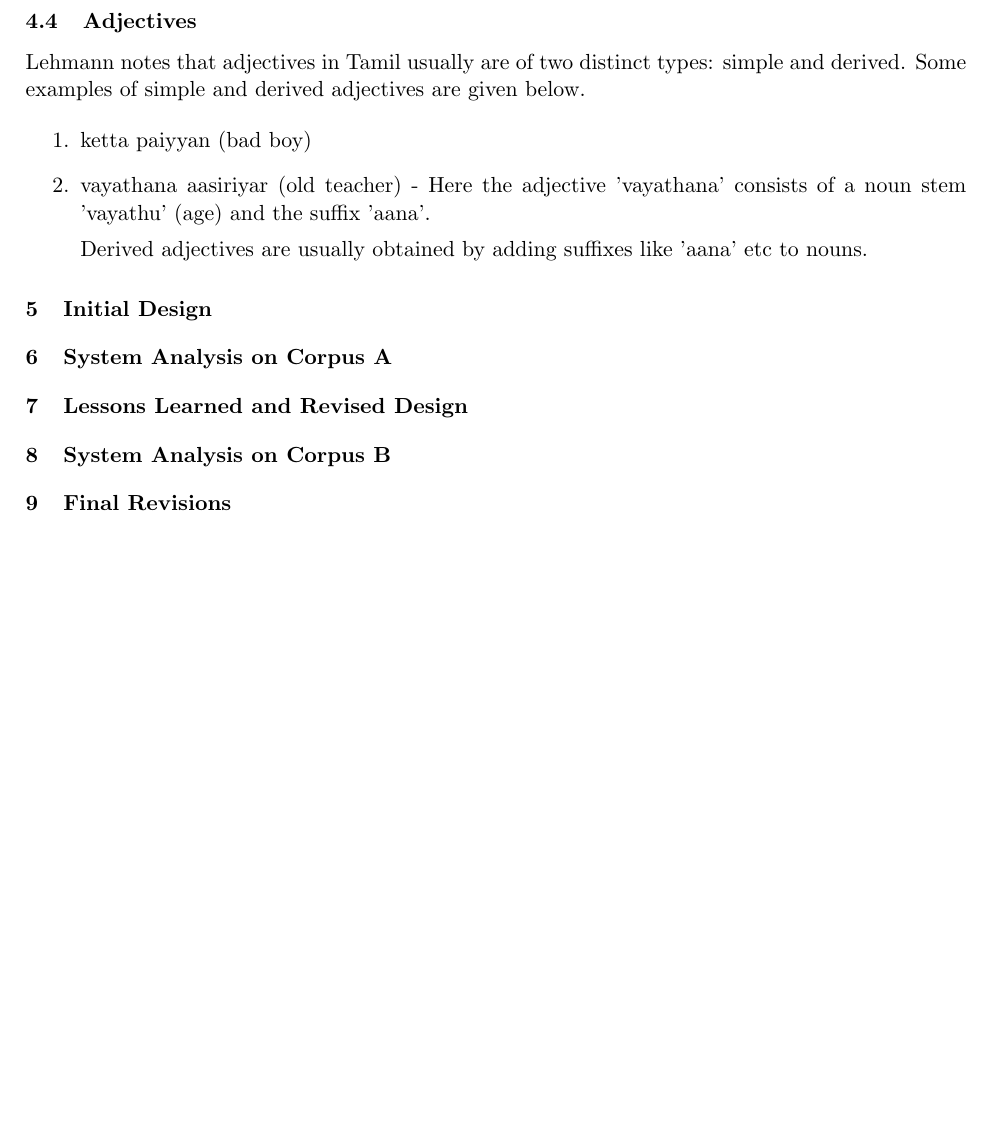
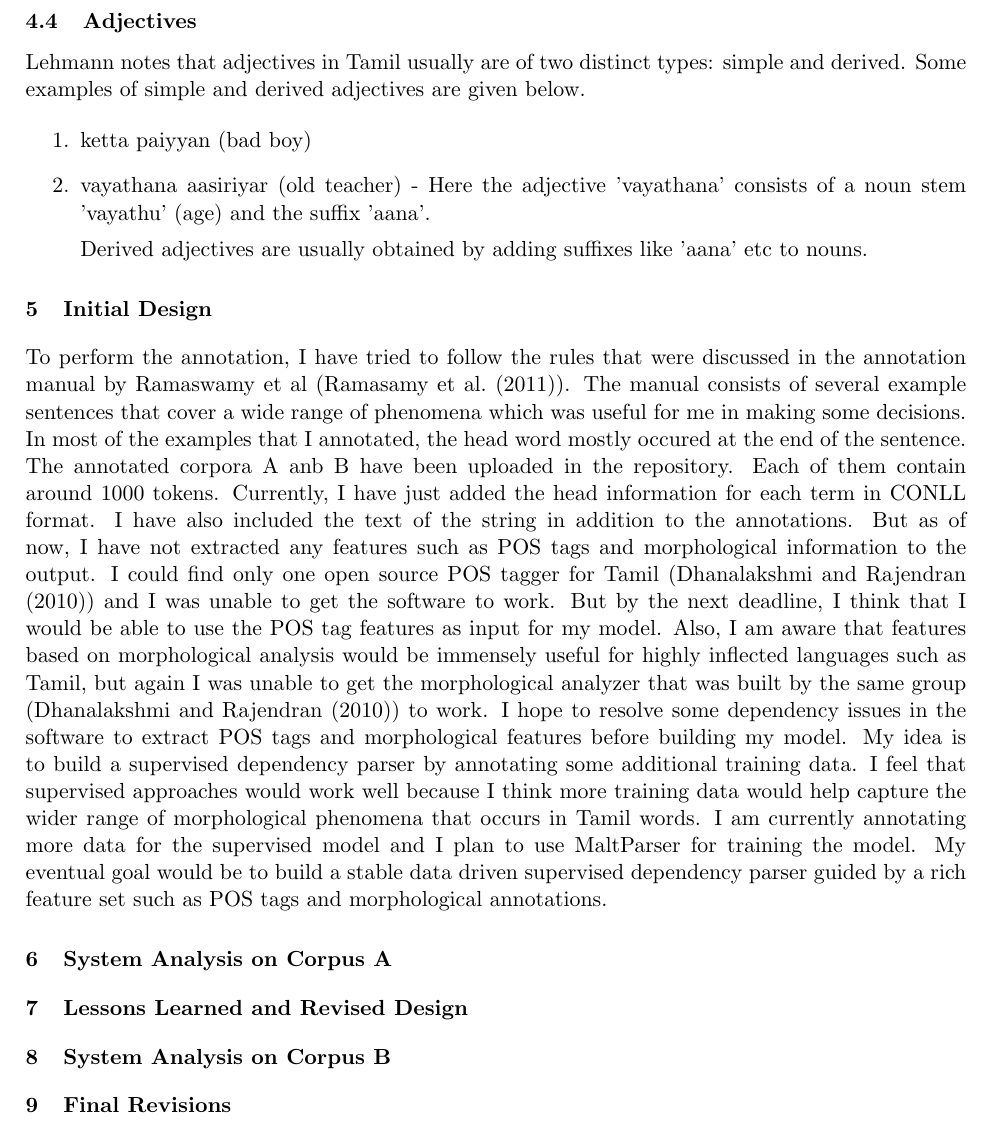
Before and after one commit to pradeep-gnr/TamilDep, a LaTeX paper (doc/pradeep-report.tex): part of page 5 of 5 before the commit and part of page 5 of 6 after it, cut so that both start at the same text, the shorter picture padded with empty space. Compiled offline with pdfLaTeX.

Commit message:
Updated Report

```diff
--- a/doc/pradeep-report.tex
+++ b/doc/pradeep-report.tex
@@ -235,6 +235,19 @@ Derived adjectives are usually obtained by adding suffixes like 'aana' etc to no
 
 \section{Initial Design}
 
+To perform the annotation, I have tried to follow the rules that were discussed in the annotation manual by Ramaswamy et al (\cite{ramReport}).
+The manual consists of several example sentences that cover a wide range of phenomena which was useful for me in making
+some decisions. In most of the examples that I annotated, the head word mostly occured at the end of the sentence. The annotated corpora A anb B have been uploaded in the repository. Each of them contain around 1000 tokens. Currently, I have just added the head information for each term
+in CONLL format. I have also included the text of the string in addition to the annotations. But as of now, I have not extracted any features such as
+POS tags and morphological information to the output. I could find only one open source POS tagger for Tamil (\cite{dhanalakshmi2010natural}) and I was unable to get the software
+to work. But by the next deadline, I think that I would be able to use the POS tag features as input for my model. Also, I am aware that features based
+on morphological analysis would be immensely useful for highly inflected languages such as Tamil, but again I was unable to get the morphological
+analyzer that was built by the same group (\cite{dhanalakshmi2010natural}) to work. I hope to resolve some dependency issues in the software to extract
+POS tags and morphological features before building my model. My idea is to build a supervised dependency parser by annotating some additional training data.
+I feel that supervised approaches would work well because I think more training data would help capture the wider range of morphological phenomena that occurs in Tamil words.
+I am currently annotating more data for the supervised model and I plan to use MaltParser for training the model. My eventual goal would be
+to build a stable data driven supervised dependency parser guided by a rich feature set such as POS tags and morphological annotations.
+
 \section{System Analysis on Corpus A}
 
 \section{Lessons Learned and Revised Design}
```
Also changed, not shown: doc/pradeep-report.pdf, 4 other files.
